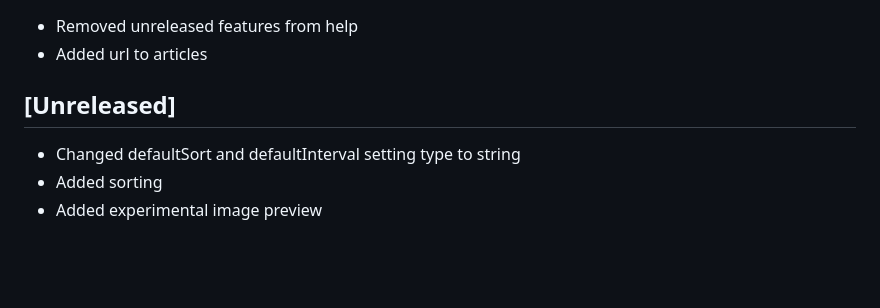
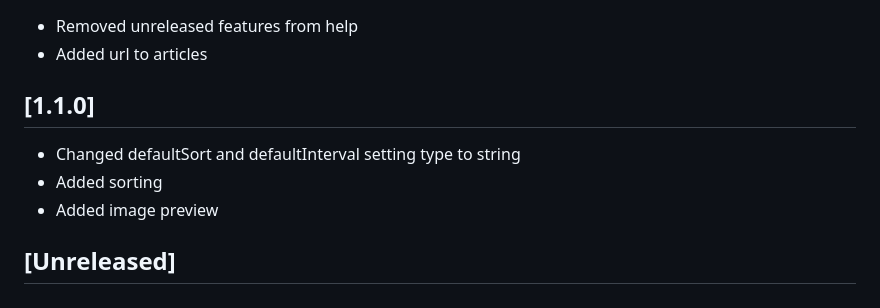
Before and after one commit to ekarbe/reddit-viewer, a Markdown page: CHANGELOG.md, the part around the change. Drawn GitHub-style; blank space fills up the shorter version.

```diff
--- a/CHANGELOG.md
+++ b/CHANGELOG.md
@@ -13,8 +13,10 @@ Check [Keep a Changelog](http://keepachangelog.com/) for recommendations on how
 - Removed unreleased features from help
 - Added url to articles
 
-## [Unreleased]
+## [1.1.0]
 
 - Changed defaultSort and defaultInterval setting type to string
 - Added sorting
-- Added experimental image preview
+- Added image preview
+
+## [Unreleased]
```
Also changed, not shown: README.md (+14 -3 lines), public/images/article.gif (added), public/images/search.gif (added), public/images/sort.gif (added), public/images/trend.gif (added), 3 other files.
